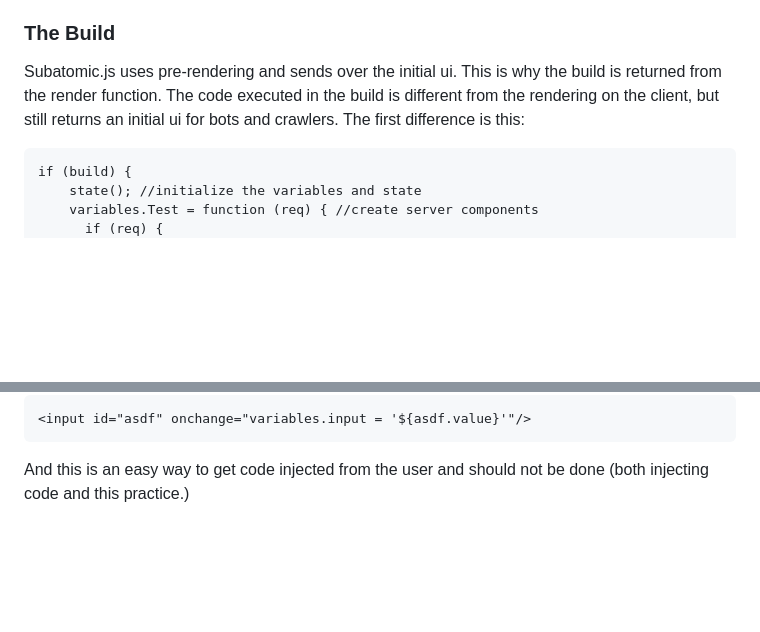
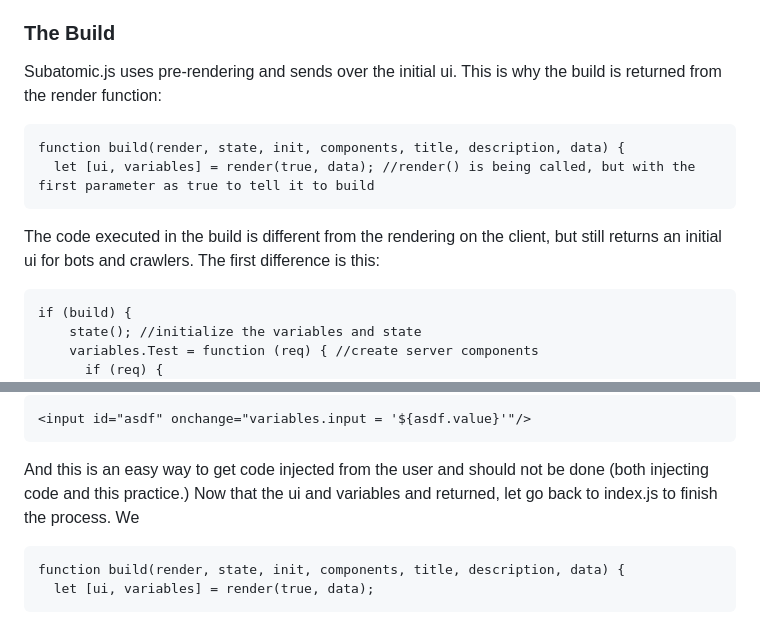
Before and after one commit to TheLazyCodernothacker/Subatomic, a Markdown page: README.md, 2 parts joined by grey strips. GitHub-like rendering; blank space fills up the shorter version.

````diff
--- a/README.md
+++ b/README.md
@@ -62,7 +62,12 @@ The route will fetch the code for /pages/page.mjs, which is always used for the
 
 ### The Build
 
-Subatomic.js uses pre-rendering and sends over the initial ui. This is why the build is returned from the render function. The code executed in the build is different from the rendering on the client, but still returns an initial ui for bots and crawlers. The first difference is this:
+Subatomic.js uses pre-rendering and sends over the initial ui. This is why the build is returned from the render function:
+```
+function build(render, state, init, components, title, description, data) {
+  let [ui, variables] = render(true, data); //render() is being called, but with the first parameter as true to tell it to build
+```
+The code executed in the build is different from the rendering on the client, but still returns an initial ui for bots and crawlers. The first difference is this:
 
 ```
 if (build) {
@@ -137,3 +142,8 @@ This won't run on the build and will only happen on the client. Don't worry, the
 <input id="asdf" onchange="variables.input = '${asdf.value}'"/>
 ```
 And this is an easy way to get code injected from the user and should not be done (both injecting code and this practice.)
+Now that the ui and variables and returned, let go back to index.js to finish the process. We
+```
+function build(render, state, init, components, title, description, data) {
+  let [ui, variables] = render(true, data);
+```
````
